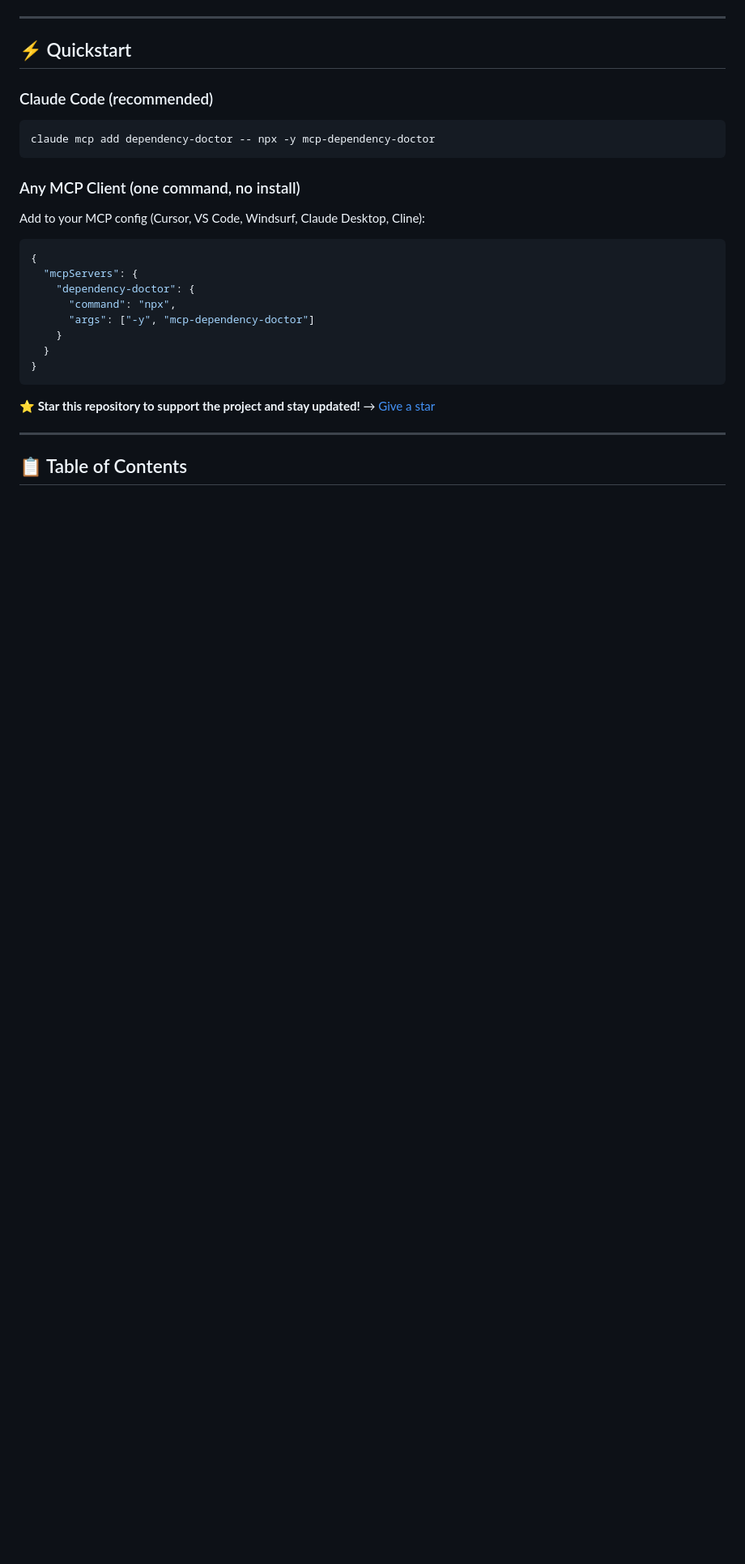
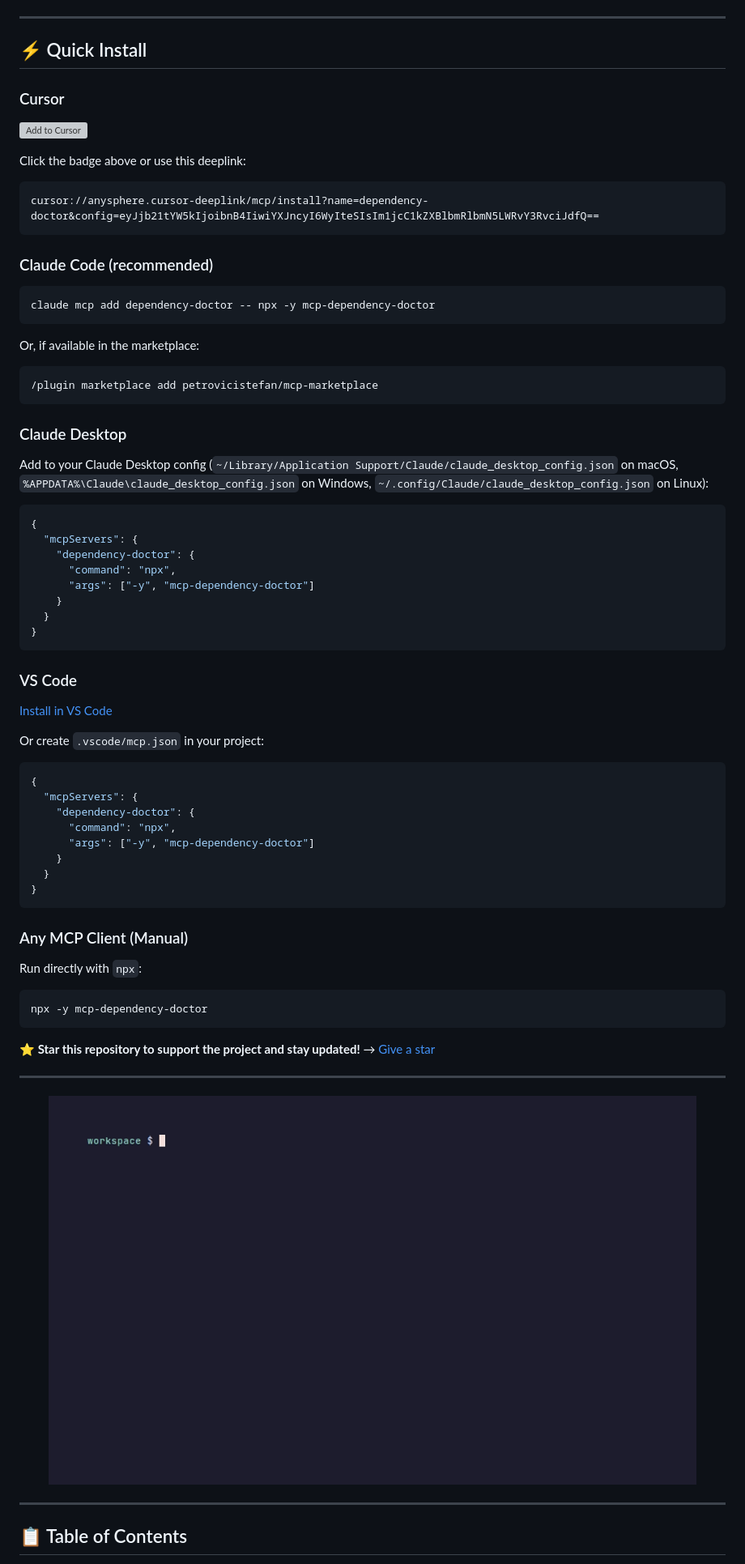
Before and after one commit to petrovicistefan/mcp-dependency-doctor, a Markdown page: README.md, the part around one of its changes. Shown at 81% size. Drawn GitHub-style; pictures changed too: docs/demo.gif (added); blank space fills up the shorter version; grey boxes are pictures that could not be loaded.

````diff
--- a/README.md
+++ b/README.md
@@ -10,7 +11,16 @@ Locally diagnose npm projects with package-lock.json: four MCP tools that read l
 
 ---
 
-## ⚡ Quickstart
+## ⚡ Quick Install
+
+### Cursor
+
+[![Add to Cursor](https://cursor.com/deeplink/mcp-install-dark.svg)](https://cursor.com/en/install-mcp?name=dependency-doctor&config=eyJjb21tYW5kIjoibnB4IiwiYXJncyI6WyIteSIsIm1jcC1kZXBlbmRlbmN5LWRvY3RvciJdfQ==)
+
+Click the badge above or use this deeplink:
+```
+cursor://anysphere.cursor-deeplink/mcp/install?name=dependency-doctor&config=eyJjb21tYW5kIjoibnB4IiwiYXJncyI6WyIteSIsIm1jcC1kZXBlbmRlbmN5LWRvY3RvciJdfQ==
+```
 
 ### Claude Code (recommended)
 
@@ -18,9 +28,15 @@ Locally diagnose npm projects with package-lock.json: four MCP tools that read l
 claude mcp add dependency-doctor -- npx -y mcp-dependency-doctor
 ```
 
-### Any MCP Client (one command, no install)
+Or, if available in the marketplace:
 
-Add to your MCP config (Cursor, VS Code, Windsurf, Claude Desktop, Cline):
+```bash
+/plugin marketplace add petrovicistefan/mcp-marketplace
+```
+
+### Claude Desktop
+
+Add to your Claude Desktop config (`~/Library/Application Support/Claude/claude_desktop_config.json` on macOS, `%APPDATA%\Claude\claude_desktop_config.json` on Windows, `~/.config/Claude/claude_desktop_config.json` on Linux):
 
 ```json
 {
@@ -33,15 +49,40 @@ Add to your MCP config (Cursor, VS Code, Windsurf, Claude Desktop, Cline):
 }
 ```
 
+### VS Code
+
+[Install in VS Code](https://insiders.vscode.dev/redirect/mcp/install?name=dependency-doctor&config=%7B%22command%22%3A%22npx%22%2C%22args%22%3A%5B%22-y%22%2C%22mcp-dependency-doctor%22%5D%7D)
+
+Or create `.vscode/mcp.json` in your project:
+
+```json
+{
+  "mcpServers": {
+    "dependency-doctor": {
+      "command": "npx",
+      "args": ["-y", "mcp-dependency-doctor"]
+    }
+  }
+}
+```
+
+### Any MCP Client (Manual)
+
+Run directly with `npx`:
+
+```bash
+npx -y mcp-dependency-doctor
+```
+
 **⭐ Star this repository to support the project and stay updated!** → [Give a star](https://github.com/petrovicistefan/mcp-dependency-doctor)
 
 ---
 
-<!-- TODO: Add demo GIF showing an audit in action
 <p align="center">
   <img src="docs/demo.gif" alt="MCP Dependency Doctor demo" width="800">
 </p>
--->
+
+---
 
 ## 📋 Table of Contents
 
````
Also changed, not shown: other parts of README.md (+35 -1 lines), 2 other files.
